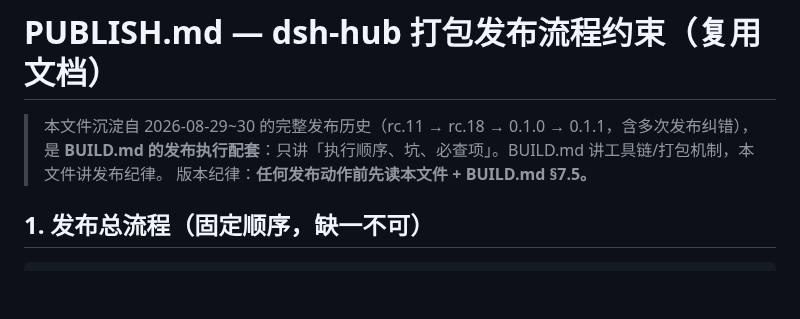
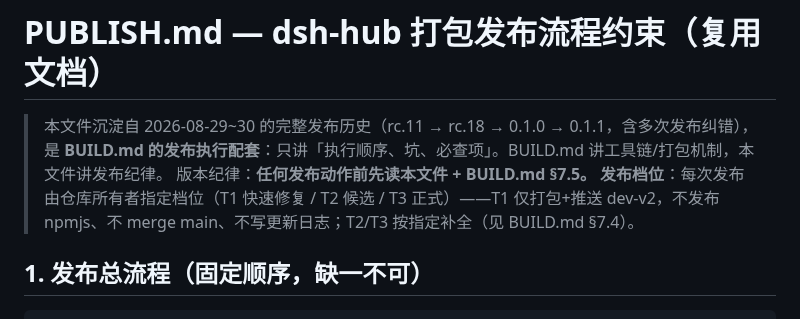
Before and after one commit to MarecGents/deepseek-harness-hub, a Markdown page: PUBLISH.md, the part around the change. Rendered like a GitHub page; blank space fills up the shorter version.

```diff
--- a/PUBLISH.md
+++ b/PUBLISH.md
@@ -3,6 +3,7 @@
 > 本文件沉淀自 2026-08-29~30 的完整发布历史（rc.11 → rc.18 → 0.1.0 → 0.1.1，含多次发布纠错），
 > 是 **BUILD.md 的发布执行配套**：只讲「执行顺序、坑、必查项」。BUILD.md 讲工具链/打包机制，本文件讲发布纪律。
 > 版本纪律：**任何发布动作前先读本文件 + BUILD.md §7.5。**
+> **发布档位**：每次发布由仓库所有者指定档位（T1 快速修复 / T2 候选 / T3 正式）——T1 仅打包+推送 dev-v2，不发布 npmjs、不 merge main、不写更新日志；T2/T3 按指定补全（见 BUILD.md §7.4）。
 
 ## 1. 发布总流程（固定顺序，缺一不可）
 
```
Also changed, not shown: BUILD.md (+17 -1 lines).
